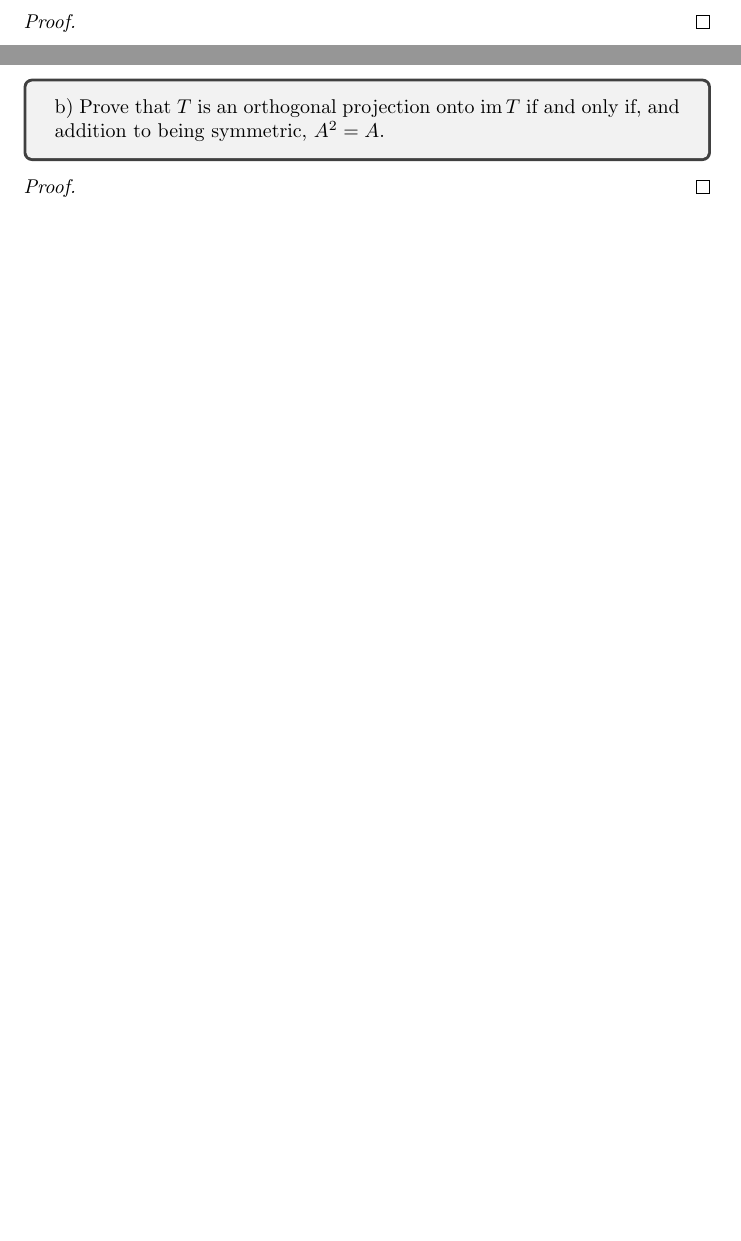
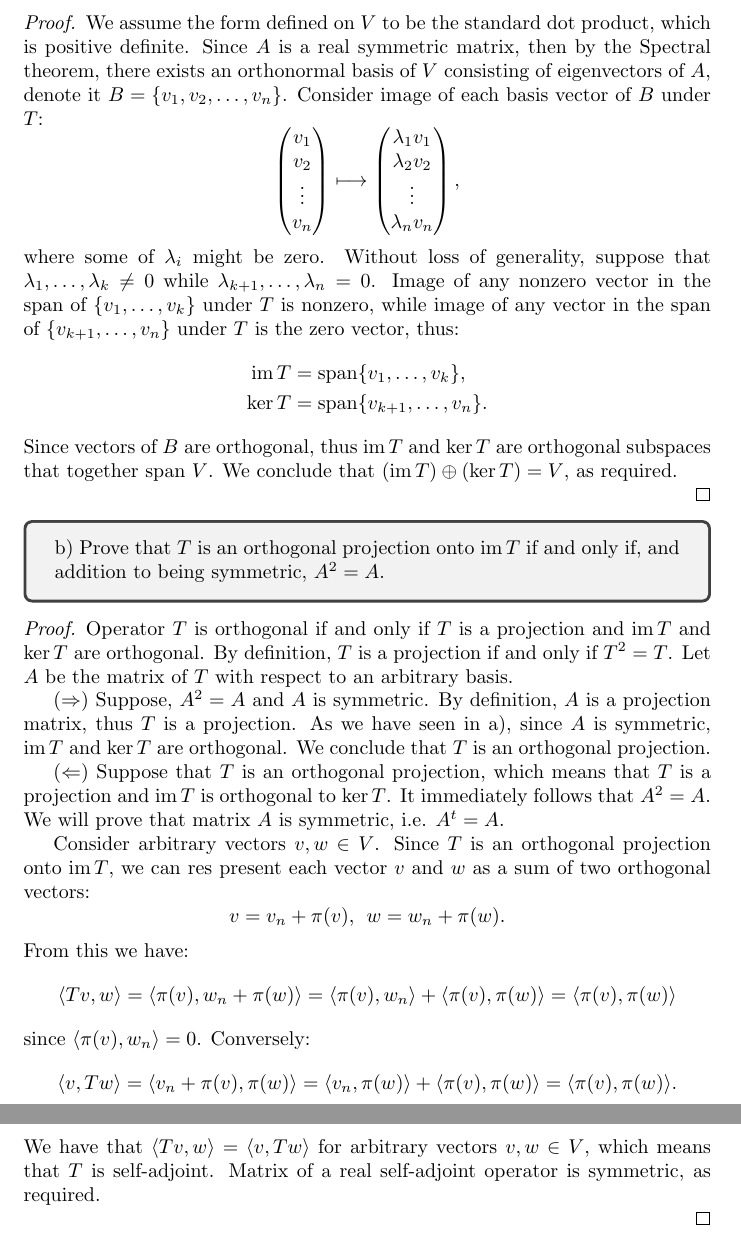
Before and after one commit to dkaysin/MIT-18.701-Algebra-I-solutions, a LaTeX problem sheet (src/18_701_Problem_Set_09.tex): two parts of pages 4 and 5 of 5 before the commit and two parts of pages 5 and 6 of 6 after it, joined at a grey line, cut at the place of the change, the shorter picture padded with empty space. Compiled offline with pdfLaTeX.

Commit message:
Add solution for problem 5 PS9

```diff
--- a/src/18_701_Problem_Set_09.tex
+++ b/src/18_701_Problem_Set_09.tex
@@ -308,11 +308,81 @@ a) Prove that $V$ is the orthogonal sum $V = (\ker T) \oplus (\im T)$.
 \end{tcolorbox}
+
 \begin{proof}
+
+We assume the form defined on $V$ to be the standard dot product, which is positive definite.
+Since $A$ is a real symmetric matrix, then by the Spectral theorem, there exists an orthonormal basis of $V$ consisting of eigenvectors of $A$, denote it $B = \set{v_1, v_2, \dots, v_n}$.
+Consider image of each basis vector of $B$ under $T$:
+\[
+	\begin{pmatrix}
+		v_1 \\
+		v_2 \\
+		\vdots \\
+		v_n
+	\end{pmatrix}
+	\longmapsto
+	\begin{pmatrix}
+		\lambda_1 v_1 \\
+		\lambda_2 v_2 \\
+		\vdots \\
+		\lambda_n v_n
+	\end{pmatrix},
+\]
+where some of $\lambda_i$ might be zero.
+Without loss of generality, suppose that $\lambda_1, \dots, \lambda_k \neq 0$ while $\lambda_{k+1}, \dots, \lambda_n = 0$.
+Image of any nonzero vector in the span of $\set{v_1, \dots, v_k}$ under $T$ is nonzero, while image of any vector in the span of $\set{v_{k+1}, \dots, v_n}$ under $T$ is the zero vector, thus:
+\begin{align*}
+	\im T & = \spn \set{v_1, \dots, v_k}, \\
+	\ker T & = \spn \set{v_{k+1}, \dots, v_n}.
+\end{align*}
+Since vectors of $B$ are orthogonal, thus $\im T$ and $\ker T$ are orthogonal subspaces that together span $V$.
+We conclude that $(\im T) \oplus (\ker T) = V$, as required.
+
 \end{proof}
 
 \begin{tcolorbox}
 b) Prove that $T$ is an orthogonal projection onto $\im T$ if and only if, and addition to being symmetric, $A^2=A$.
 \end{tcolorbox}
+
 \begin{proof}
+
+Operator $T$ is orthogonal if and only if $T$ is a projection and $\im T$ and $\ker T$ are orthogonal.
+By definition, $T$ is a projection if and only if $T^2 = T$.
+Let $A$ be the matrix of $T$ with respect to an arbitrary basis.
+
+($\Rightarrow$)
+Suppose, $A^2 = A$ and $A$ is symmetric.
+By definition, $A$ is a projection matrix, thus $T$ is a projection.
+As we have seen in a), since $A$ is symmetric, $\im T$ and $\ker T$ are orthogonal.
+We conclude that $T$ is an orthogonal projection.
+
+($\Leftarrow$)
+Suppose that $T$ is an orthogonal projection, which means that $T$ is a projection and $\im T$ is orthogonal to $\ker T$.
+It immediately follows that $A^2=A$.
+We will prove that matrix $A$ is symmetric, i.e. $A^t = A$.
+
+Consider arbitrary vectors $v, w \in V$.
+Since $T$ is an orthogonal projection onto $\im T$, we can res present each vector $v$ and $w$ as a sum of two orthogonal vectors:
+\[
+	v = v_n + \pi(v), \>\> w = w_n + \pi(w).
+\]
+From this we have:
+\[
+	\bilform{Tv, w}
+	= \bilform{\pi(v), w_n + \pi(w)}
+	= \bilform{\pi(v), w_n} + \bilform{\pi(v), \pi(w)}
+	= \bilform{\pi(v), \pi(w)}
+\]
+since $\bilform{\pi(v), w_n} = 0$.
+Conversely:
+\[
+	\bilform{v, Tw}
+	= \bilform{v_n + \pi(v), \pi(w)}
+	= \bilform{v_n, \pi(w)} + \bilform{\pi(v), \pi(w)}
+	= \bilform{\pi(v), \pi(w)}.
+\]
+We have that $\bilform{Tv, w} = \bilform{v, Tw}$ for arbitrary vectors $v,w \in V$, which means that $T$ is self-adjoint.
+Matrix of a real self-adjoint operator is symmetric, as required.
+
 \end{proof}
 
 
```
Also changed, not shown: 18_701_Problem_Set_09.pdf, src/18_701_Problem_Set_09.tex (2 more changed lines).
